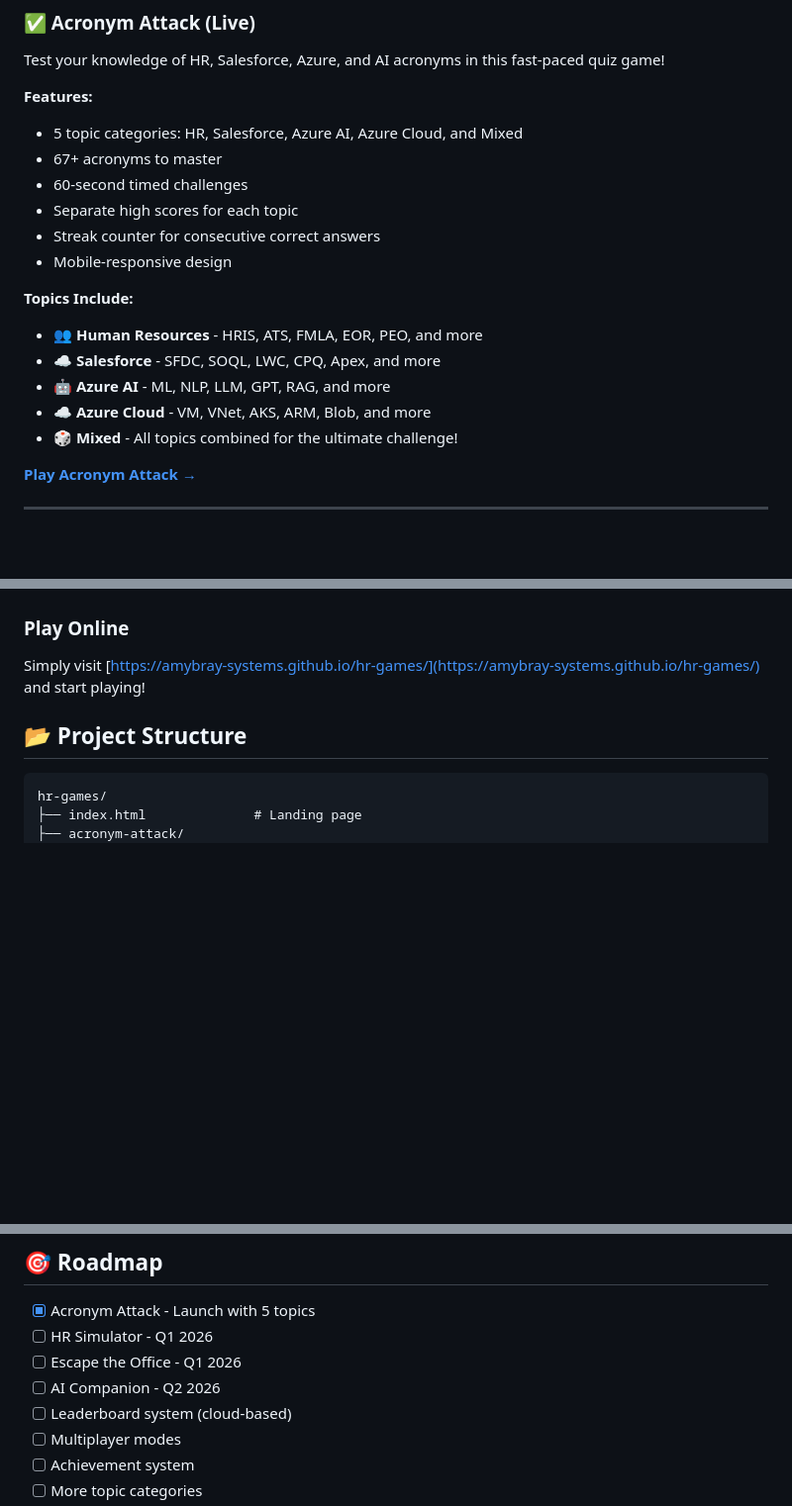
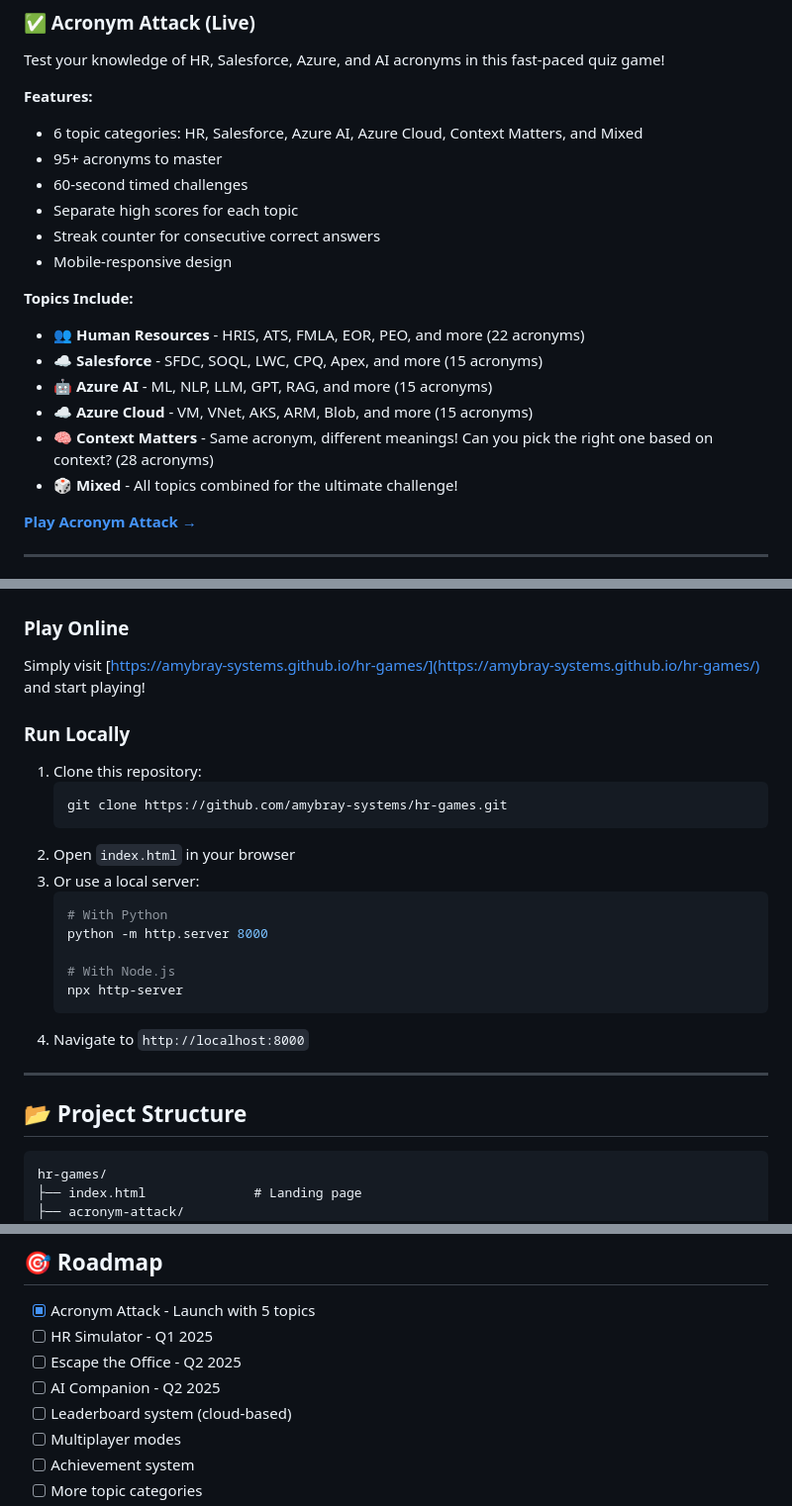
Before and after one commit to amybray-systems/hr-games, a Markdown page: README.md, 3 parts joined by grey strips. Shown: that part at 99% size. Rendered like a GitHub page; blank space fills up the shorter version.

````diff
--- a/README.md
+++ b/README.md
@@ -12,18 +12,19 @@ A collection of fun, educational games for HR professionals, tech enthusiasts, a
 Test your knowledge of HR, Salesforce, Azure, and AI acronyms in this fast-paced quiz game!
 
 **Features:**
-- 5 topic categories: HR, Salesforce, Azure AI, Azure Cloud, and Mixed
-- 67+ acronyms to master
+- 6 topic categories: HR, Salesforce, Azure AI, Azure Cloud, Context Matters, and Mixed
+- 95+ acronyms to master
 - 60-second timed challenges
 - Separate high scores for each topic
 - Streak counter for consecutive correct answers
 - Mobile-responsive design
 
 **Topics Include:**
-- 👥 **Human Resources** - HRIS, ATS, FMLA, EOR, PEO, and more
-- ☁️ **Salesforce** - SFDC, SOQL, LWC, CPQ, Apex, and more
-- 🤖 **Azure AI** - ML, NLP, LLM, GPT, RAG, and more
-- ☁️ **Azure Cloud** - VM, VNet, AKS, ARM, Blob, and more
+- 👥 **Human Resources** - HRIS, ATS, FMLA, EOR, PEO, and more (22 acronyms)
+- ☁️ **Salesforce** - SFDC, SOQL, LWC, CPQ, Apex, and more (15 acronyms)
+- 🤖 **Azure AI** - ML, NLP, LLM, GPT, RAG, and more (15 acronyms)
+- ☁️ **Azure Cloud** - VM, VNet, AKS, ARM, Blob, and more (15 acronyms)
+- 🧠 **Context Matters** - Same acronym, different meanings! Can you pick the right one based on context? (28 acronyms)
 - 🎲 **Mixed** - All topics combined for the ultimate challenge!
 
 [**Play Acronym Attack →**](https://amybray-systems.github.io/hr-games/acronym-attack/)
@@ -57,6 +58,24 @@ Your own AI-powered virtual pet that learns, remembers, and evolves based on you
 
 ### Play Online
 Simply visit [https://amybray-systems.github.io/hr-games/](https://amybray-systems.github.io/hr-games/) and start playing!
+
+### Run Locally
+1. Clone this repository:
+   ```bash
+   git clone https://github.com/amybray-systems/hr-games.git
+   ```
+2. Open `index.html` in your browser
+3. Or use a local server:
+   ```bash
+   # With Python
+   python -m http.server 8000
+
+   # With Node.js
+   npx http-server
+   ```
+4. Navigate to `http://localhost:8000`
+
+---
 
 ## 📂 Project Structure
 
@@ -116,9 +135,9 @@ Built by **Amy Bray** - HR Technology Specialist & Developer
 ## 🎯 Roadmap
 
 - [x] Acronym Attack - Launch with 5 topics
-- [ ] HR Simulator - Q1 2026
-- [ ] Escape the Office - Q1 2026
-- [ ] AI Companion - Q2 2026
+- [ ] HR Simulator - Q1 2025
+- [ ] Escape the Office - Q2 2025
+- [ ] AI Companion - Q2 2025
 - [ ] Leaderboard system (cloud-based)
 - [ ] Multiplayer modes
 - [ ] Achievement system
````
